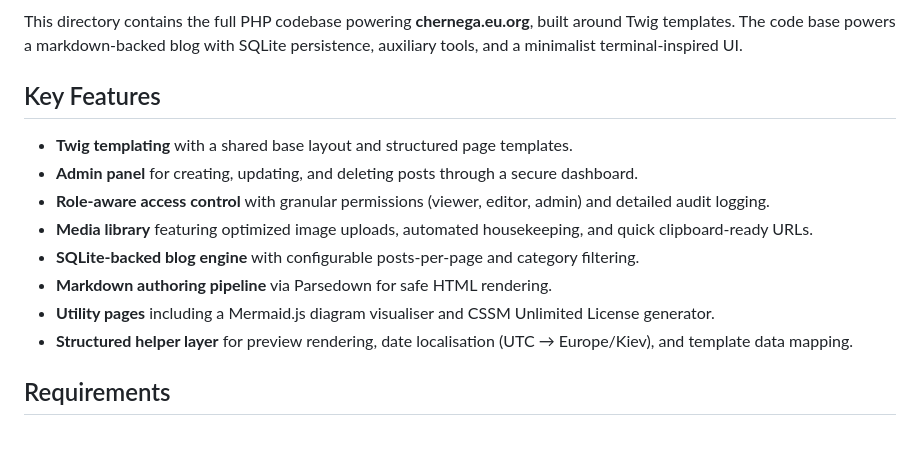
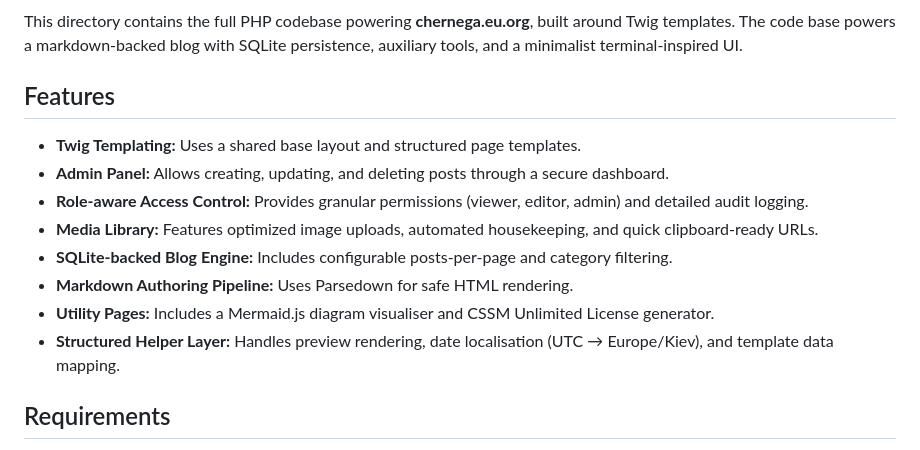
Before and after one commit to ChernegaSergiy/chernega-php-blog, a Markdown page: README.md, the part around the change. GitHub-like rendering.

Commit message:
docs: Reformat Features section to match standard style

```diff
--- a/README.md
+++ b/README.md
@@ -5,16 +5,16 @@
 
 This directory contains the full PHP codebase powering **chernega.eu.org**, built around Twig templates. The code base powers a markdown-backed blog with SQLite persistence, auxiliary tools, and a minimalist terminal-inspired UI.
 
-## Key Features
+## Features
 
-- **Twig templating** with a shared base layout and structured page templates.
-- **Admin panel** for creating, updating, and deleting posts through a secure dashboard.
-- **Role-aware access control** with granular permissions (viewer, editor, admin) and detailed audit logging.
-- **Media library** featuring optimized image uploads, automated housekeeping, and quick clipboard-ready URLs.
-- **SQLite-backed blog engine** with configurable posts-per-page and category filtering.
-- **Markdown authoring pipeline** via Parsedown for safe HTML rendering.
-- **Utility pages** including a Mermaid.js diagram visualiser and CSSM Unlimited License generator.
-- **Structured helper layer** for preview rendering, date localisation (UTC → Europe/Kiev), and template data mapping.
+- **Twig Templating:** Uses a shared base layout and structured page templates.
+- **Admin Panel:** Allows creating, updating, and deleting posts through a secure dashboard.
+- **Role-aware Access Control:** Provides granular permissions (viewer, editor, admin) and detailed audit logging.
+- **Media Library:** Features optimized image uploads, automated housekeeping, and quick clipboard-ready URLs.
+- **SQLite-backed Blog Engine:** Includes configurable posts-per-page and category filtering.
+- **Markdown Authoring Pipeline:** Uses Parsedown for safe HTML rendering.
+- **Utility Pages:** Includes a Mermaid.js diagram visualiser and CSSM Unlimited License generator.
+- **Structured Helper Layer:** Handles preview rendering, date localisation (UTC → Europe/Kiev), and template data mapping.
 
 ## Requirements
 
```
